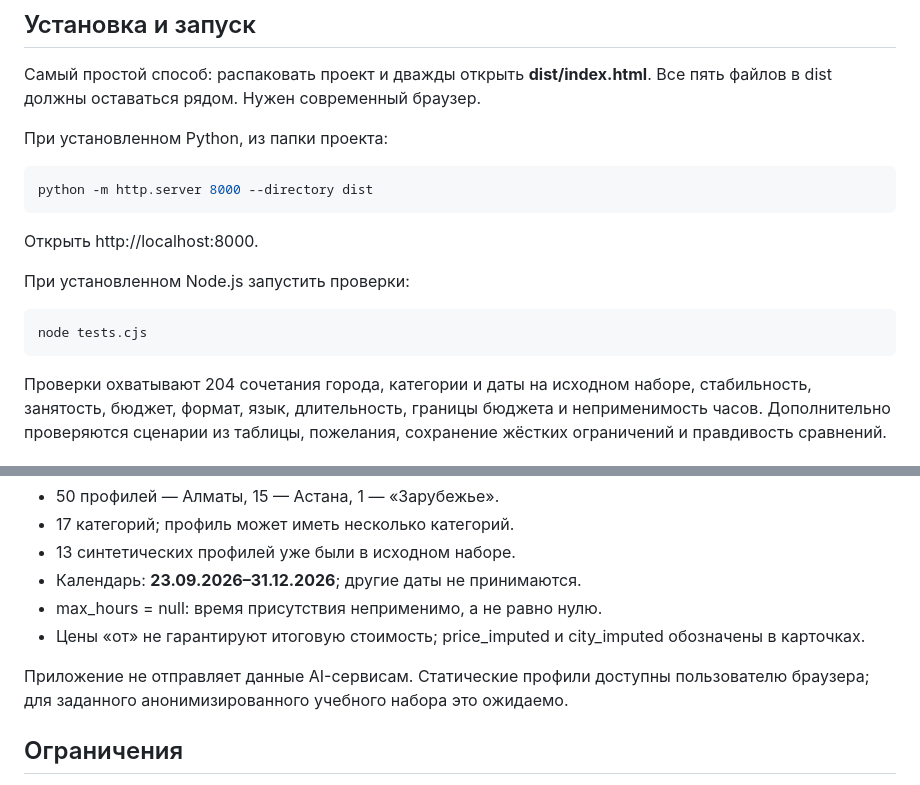
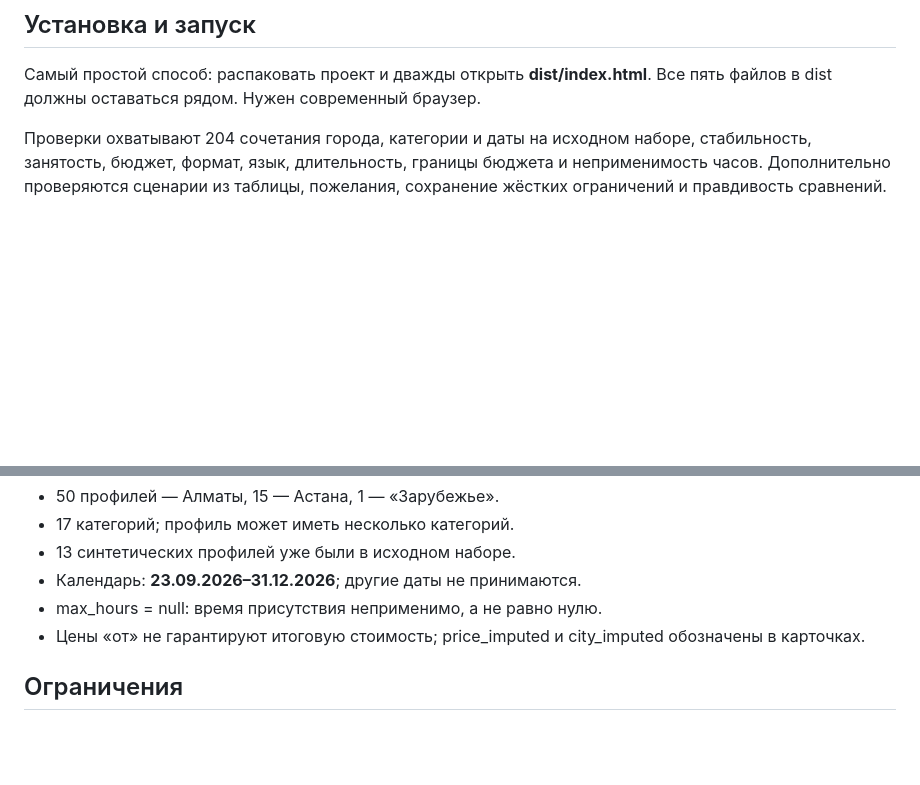
Before and after one commit to BAITC-Hacks/hack-8153b212-cyb3rgirls, a Markdown page: README.md, 2 parts joined by grey strips. Drawn GitHub-style; blank space fills up the shorter version.

````diff
--- a/README.md
+++ b/README.md
@@ -42,20 +42,6 @@ HTML5, CSS3, JavaScript. Для браузера не нужны зависим
 
 Самый простой способ: распаковать проект и дважды открыть **dist/index.html**. Все пять файлов в dist должны оставаться рядом. Нужен современный браузер.
 
-При установленном Python, из папки проекта:
-
-```sh
-python -m http.server 8000 --directory dist
-```
-
-Открыть http://localhost:8000.
-
-При установленном Node.js запустить проверки:
-
-```sh
-node tests.cjs
-```
-
 Проверки охватывают 204 сочетания города, категории и даты на исходном наборе, стабильность, занятость, бюджет, формат, язык, длительность, границы бюджета и неприменимость часов. Дополнительно проверяются сценарии из таблицы, пожелания, сохранение жёстких ограничений и правдивость сравнений.
 
 ## Как проверить: сценарии для жюри
@@ -84,7 +70,6 @@ node tests.cjs
 - max_hours = null: время присутствия неприменимо, а не равно нулю.
 - Цены «от» не гарантируют итоговую стоимость; price_imputed и city_imputed обозначены в карточках.
 
-Приложение не отправляет данные AI-сервисам. Статические профили доступны пользователю браузера; для заданного анонимизированного учебного набора это ожидаемо.
 
 ## Ограничения
 
````
